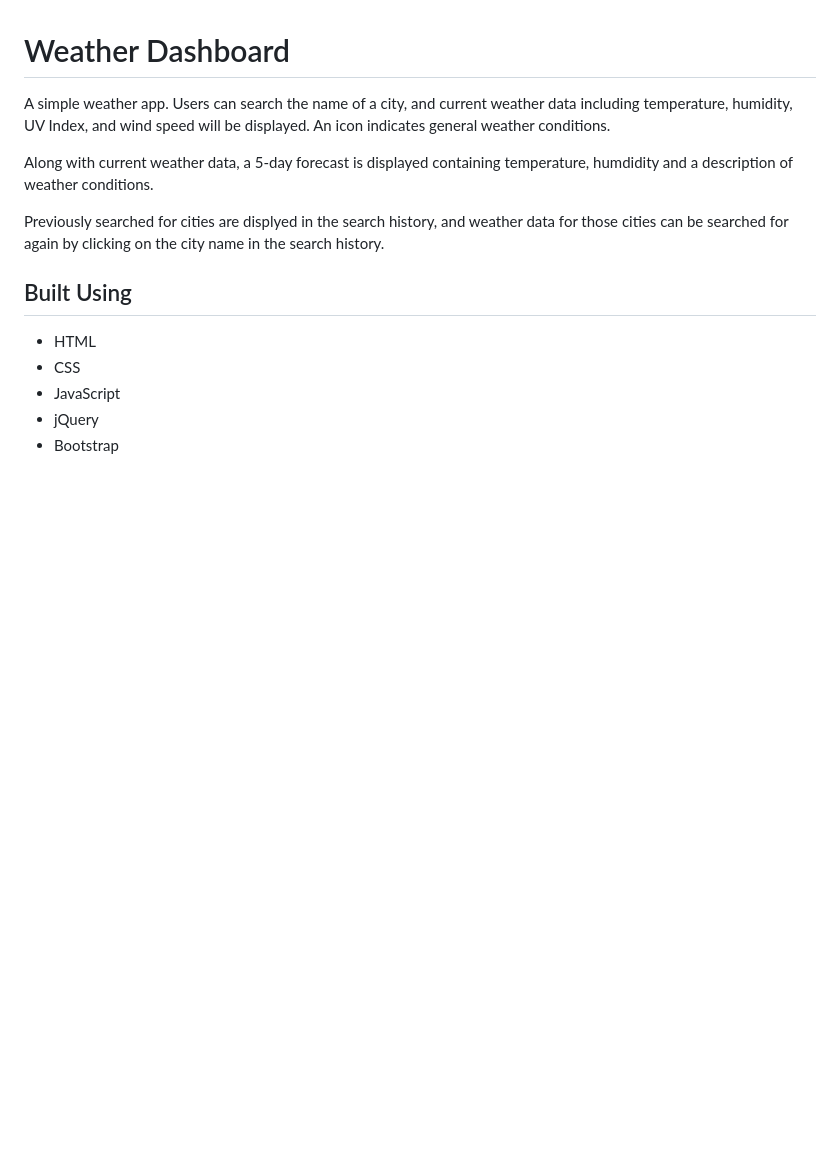
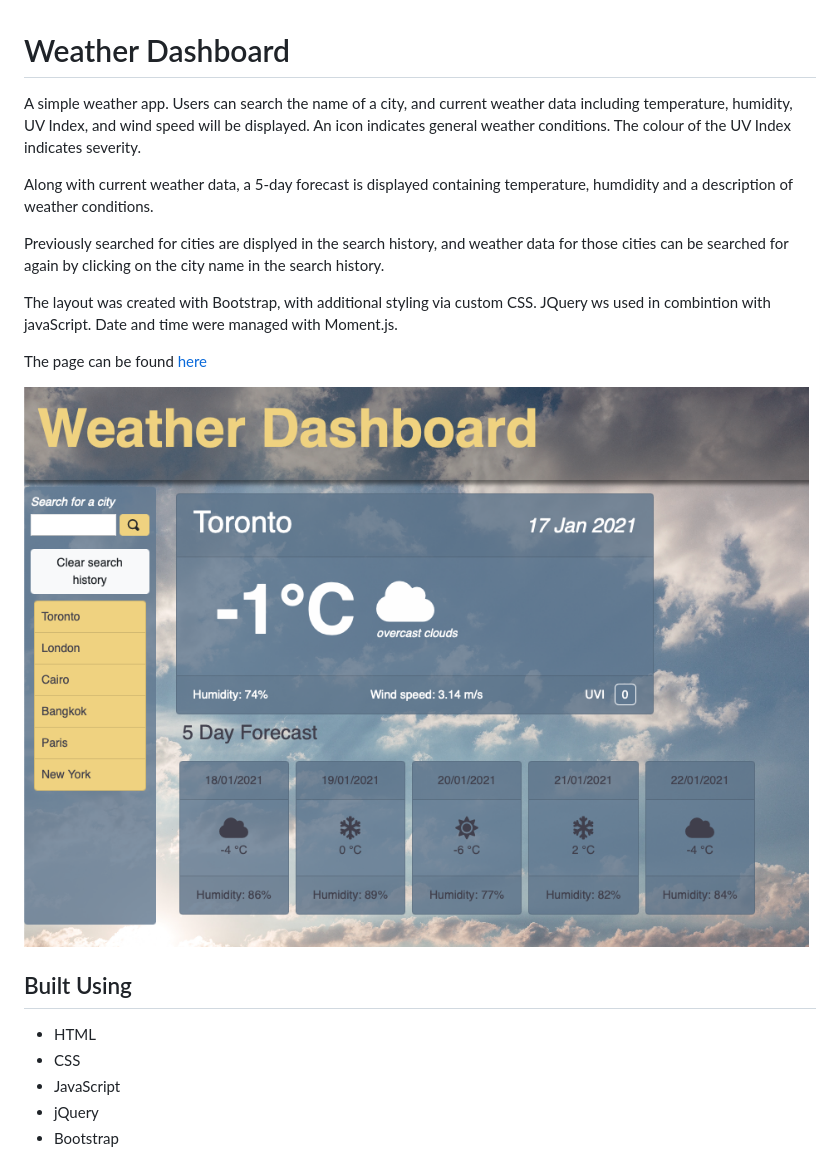
Before and after one commit to Amelia-was/weather-dashboard, a Markdown page: README.md, the part around the change. Rendered like a GitHub page; pictures changed too: assets/images/weather-dashboard-screenshot.png (added); blank space fills up the shorter version.

Commit message:
final layout fixes

```diff
--- a/README.md
+++ b/README.md
@@ -1,9 +1,15 @@
 # Weather Dashboard
-A simple weather app. Users can search the name of a city, and current weather data including temperature, humidity, UV Index, and wind speed will be displayed. An icon indicates general weather conditions.
+A simple weather app. Users can search the name of a city, and current weather data including temperature, humidity, UV Index, and wind speed will be displayed. An icon indicates general weather conditions. The colour of the UV Index indicates severity.
 
 Along with current weather data, a 5-day forecast is displayed containing temperature, humdidity and a description of weather conditions.
 
 Previously searched for cities are displyed in the search history, and weather data for those cities can be searched for again by clicking on the city name in the search history.
+
+The layout was created with Bootstrap, with additional styling via custom CSS. JQuery ws used in combintion with javaScript. Date and time were managed with Moment.js.
+
+The page can be found [here](https://amelia-was.github.io/weather-dashbord/)
+
+![Weather Dashboard Screenshot](./assets/images/weather-dashboard-screenshot.png)
 
 
 ## Built Using
```
Also changed, not shown: 7 other files.
